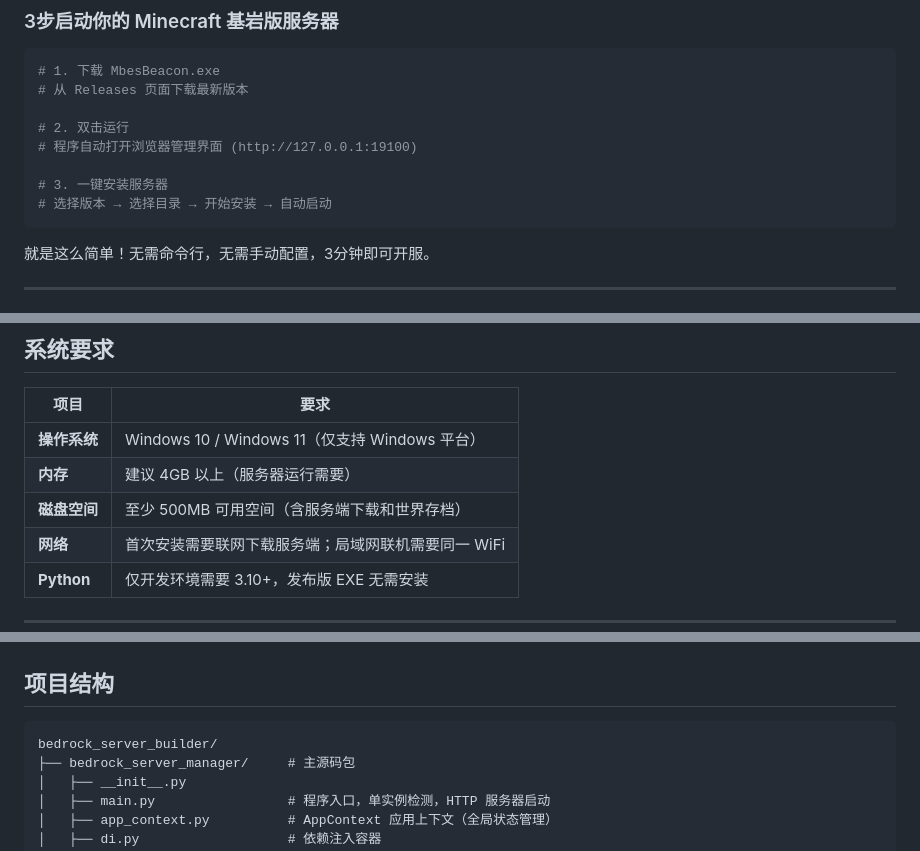
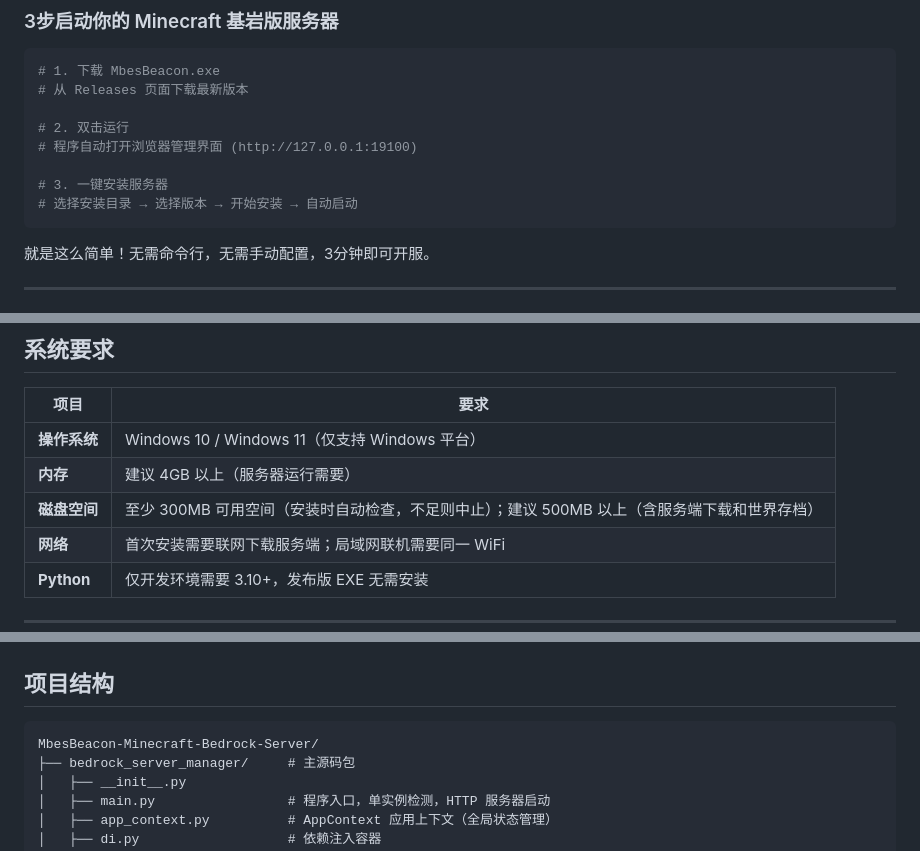
Before and after one commit to dixinkala/MbesBeacon-Minecraft-Bedrock-Server, a Markdown page: README.md, 3 parts joined by grey strips. GitHub-like rendering.

````diff
--- a/README.md
+++ b/README.md
@@ -64,7 +64,7 @@ MbesBeacon 是一款功能完整的 Minecraft 基岩版（Bedrock Edition）专
 # 程序自动打开浏览器管理界面 (http://127.0.0.1:19100)
 
 # 3. 一键安装服务器
-# 选择版本 → 选择目录 → 开始安装 → 自动启动
+# 选择安装目录 → 选择版本 → 开始安装 → 自动启动
 ```
 
 就是这么简单！无需命令行，无需手动配置，3分钟即可开服。
@@ -122,7 +122,7 @@ Minecraft 基岩版专用服务器（BDS）的官方发布形式仅为一个 ZIP
 |------|------|
 | **操作系统** | Windows 10 / Windows 11（仅支持 Windows 平台） |
 | **内存** | 建议 4GB 以上（服务器运行需要） |
-| **磁盘空间** | 至少 500MB 可用空间（含服务端下载和世界存档） |
+| **磁盘空间** | 至少 300MB 可用空间（安装时自动检查，不足则中止）；建议 500MB 以上（含服务端下载和世界存档） |
 | **网络** | 首次安装需要联网下载服务端；局域网联机需要同一 WiFi |
 | **Python** | 仅开发环境需要 3.10+，发布版 EXE 无需安装 |
 
@@ -326,7 +326,7 @@ curl -H "X-API-Token: <your-token>" http://127.0.0.1:19100/api/status
 ## 项目结构
 
 ```
-bedrock_server_builder/
+MbesBeacon-Minecraft-Bedrock-Server/
 ├── bedrock_server_manager/     # 主源码包
 │   ├── __init__.py
 │   ├── main.py                 # 程序入口，单实例检测，HTTP 服务器启动
````
Also changed, not shown: other parts of README.md (+19 -7 lines).
